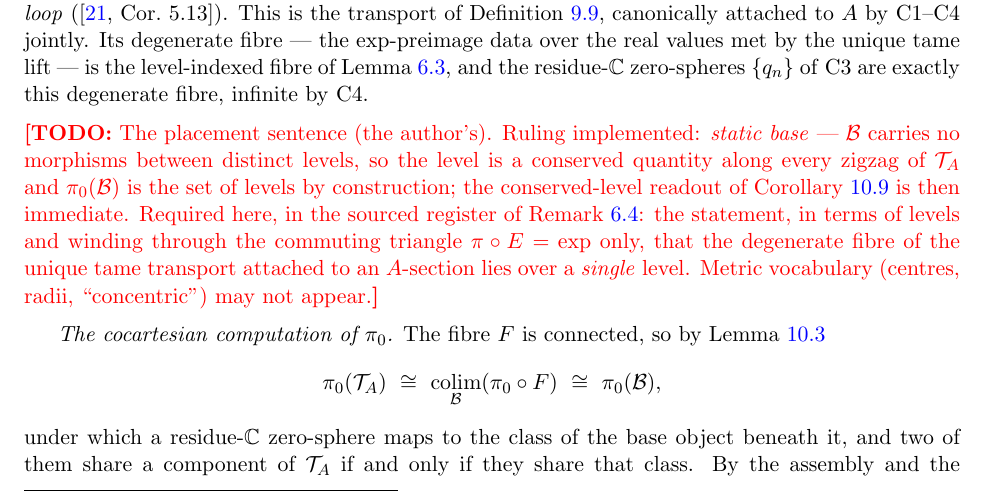
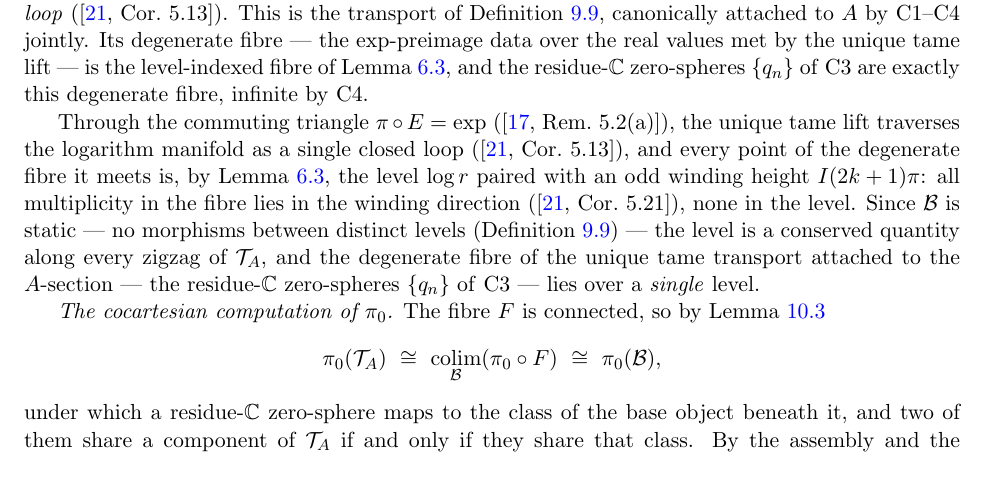
Before and after one commit to jessemichaelpaul/concentricitycorollaries, a LaTeX paper (Octonionic_RH_master.tex): part of page 16 of 21, cut so that both start at the same text. Compiled offline with pdfLaTeX.

Commit message:
Author: the placement sentence lands (levels and winding through the triangle; the document's last TODO closes)

```diff
--- a/Octonionic_RH_master.tex
+++ b/Octonionic_RH_master.tex
@@ -1155,14 +1155,15 @@ over the real values met by the unique tame lift --- is the level-indexed fibre
 Lemma~\ref{lem:exp-degenerate}, and the residue-$\CC$ zero-spheres $\{q_n\}$ of
 \textup{C3} are exactly this degenerate fibre, infinite by \textup{C4}.
 
-\TODO{The placement sentence (the author's). Ruling implemented: \emph{static base} ---
-$\mathcal B$ carries no morphisms between distinct levels, so the level is a conserved
-quantity along every zigzag of $\mathcal T_A$ and $\pi_0(\mathcal B)$ is the set of levels by
-construction; the conserved-level readout of Corollary~\ref{cor:nontrivial} is then immediate.
-Required here, in the sourced register of Remark~\ref{rmk:concentric-gloss}: the statement,
-in terms of levels and winding through the commuting triangle $\pi\circ E=\exp$ only, that
-the degenerate fibre of the unique tame transport attached to an $A$-section lies over a
-\emph{single} level. Metric vocabulary (centres, radii, ``concentric'') may not appear.}
+Through the commuting triangle $\pi\circ E=\exp$ (\cite[Rem.~5.2(a)]{VS}), the unique tame
+lift traverses the logarithm manifold as a single closed loop (\cite[Cor.~5.13]{GPVwind}),
+and every point of the degenerate fibre it meets is, by Lemma~\ref{lem:exp-degenerate}, the
+level $\log r$ paired with an odd winding height $I(2k+1)\pi$: all multiplicity in the fibre
+lies in the winding direction (\cite[Cor.~5.21]{GPVwind}), none in the level. Since
+$\mathcal B$ is static --- no morphisms between distinct levels (Definition~\ref{def:base})
+--- the level is a conserved quantity along every zigzag of $\mathcal T_A$, and the
+degenerate fibre of the unique tame transport attached to the $A$-section --- the
+residue-$\CC$ zero-spheres $\{q_n\}$ of \textup{C3} --- lies over a \emph{single} level.
 
 \emph{The cocartesian computation of $\pi_0$.} The fibre $F$ is connected, so by
 Lemma~\ref{lem:pi0-grothendieck}
```
